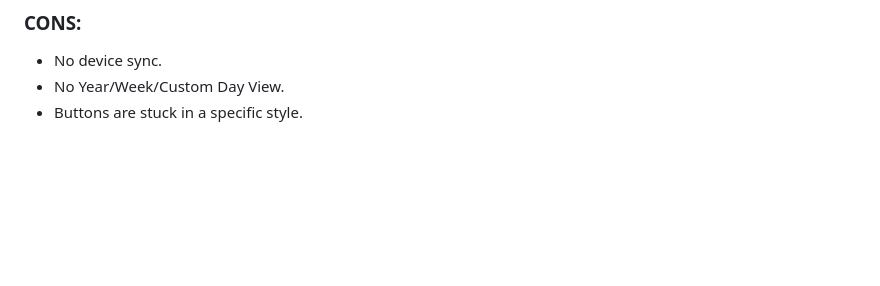
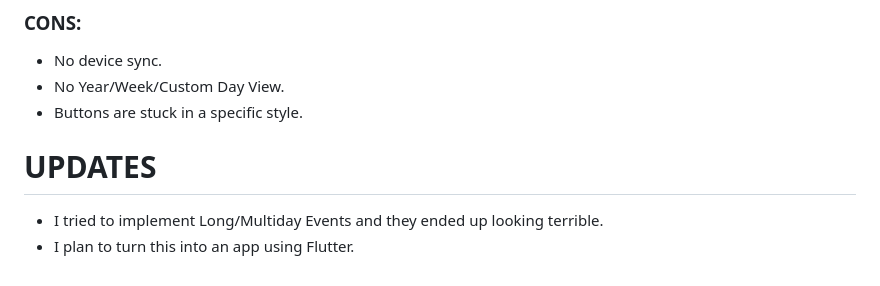
Before and after one commit to Kazi-Aidah/Aidah-s-Calendar, a Markdown page: README.md, the part around the change. Drawn GitHub-style; blank space fills up the shorter version.

```diff
--- a/README.md
+++ b/README.md
@@ -42,3 +42,7 @@ If you're gonna be looking at a Calendar often, then you have a right to have it
 - No device sync.
 - No Year/Week/Custom Day View.
 - Buttons are stuck in a specific style.
+
+# UPDATES
+- I tried to implement Long/Multiday Events and they ended up looking terrible.
+- I plan to turn this into an app using Flutter.
```
